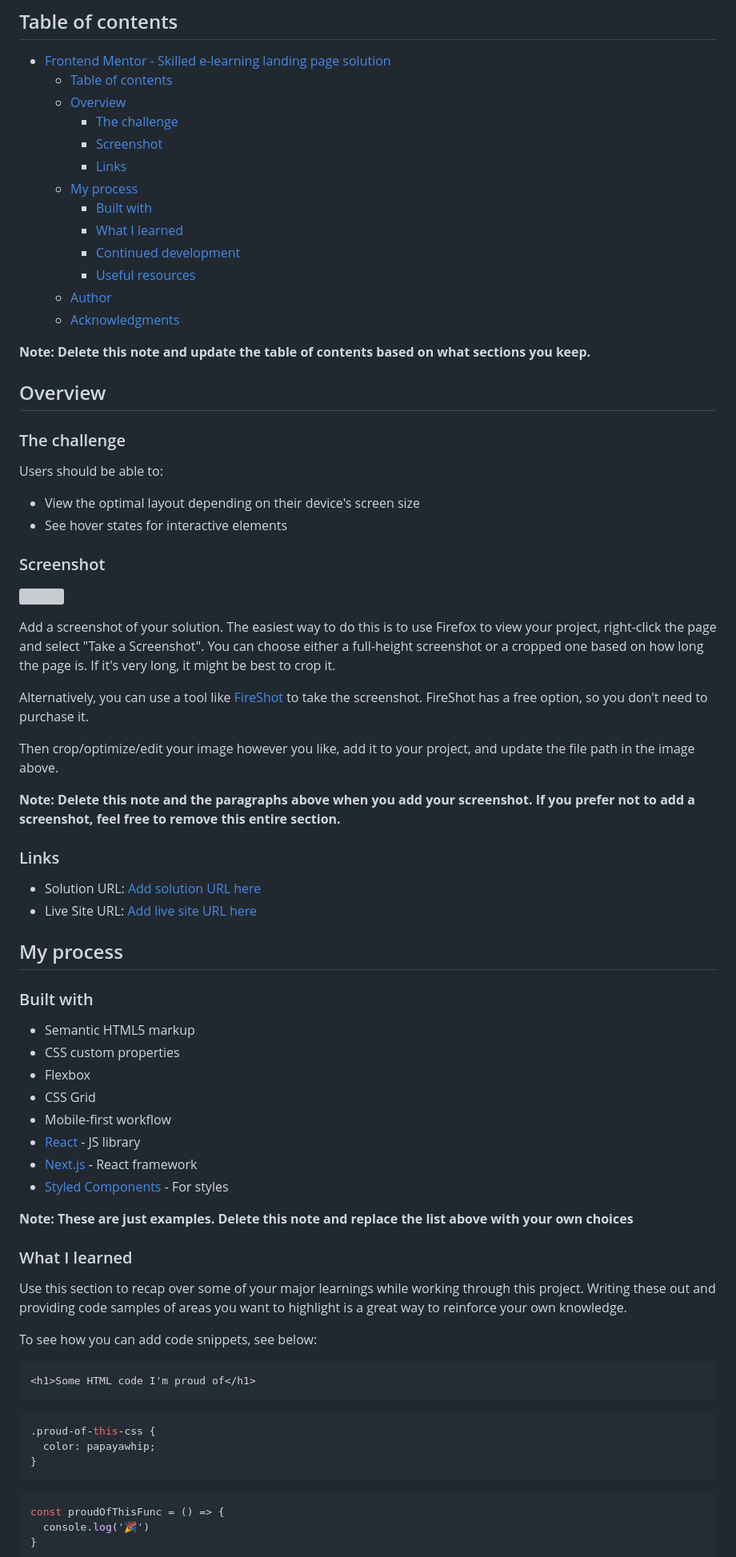
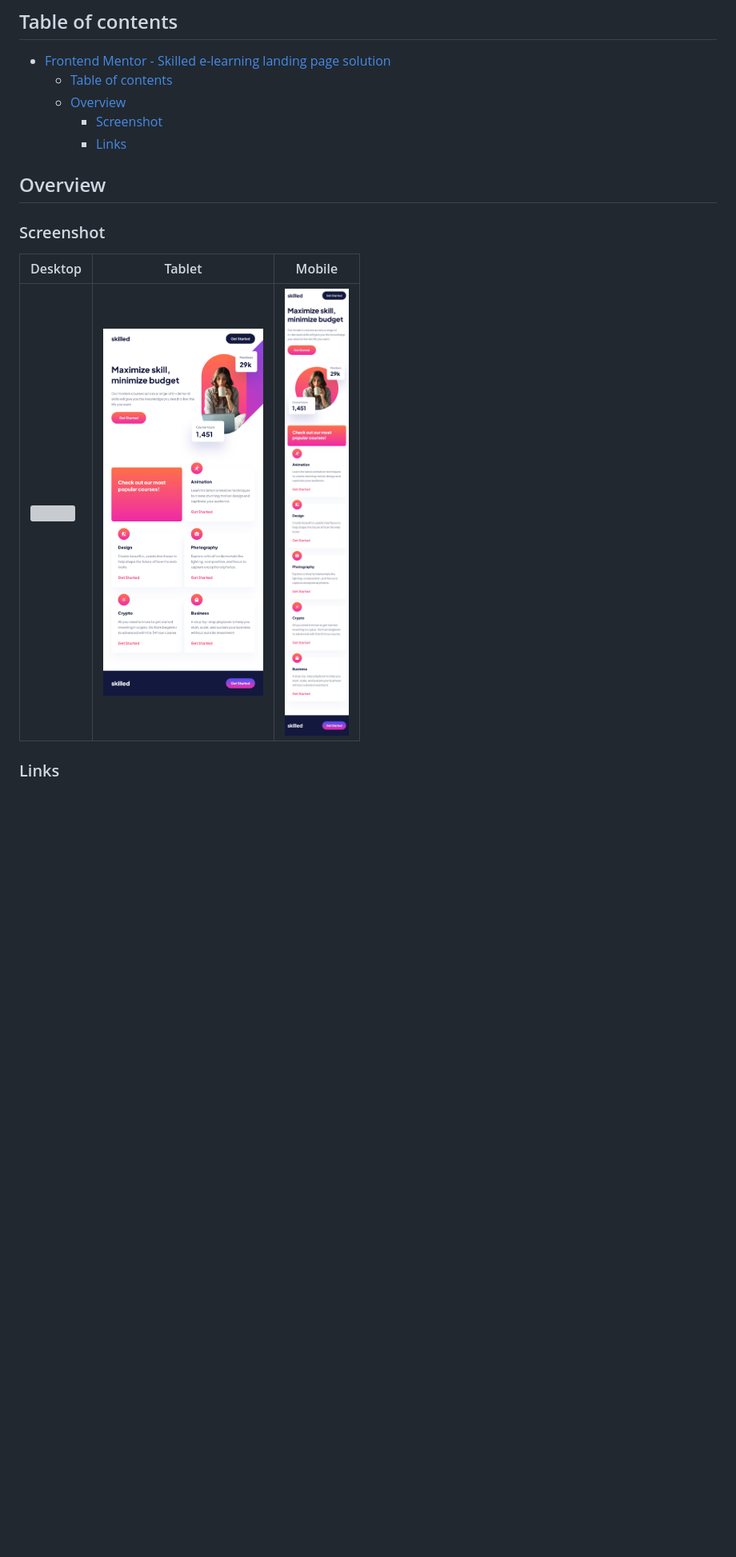
Before and after one commit to kosmonavtsv/fm-skilled-elearning-landing-page, a Markdown page: README.md, the part around the change printed below. Shown: that part at 80% size. Drawn GitHub-style; pictures changed too: screenshots/mobile.png (added), screenshots/tablet.png (added); blank space fills up the shorter version; grey boxes are pictures that could not be loaded.

````diff
--- a/README.md
+++ b/README.md
@@ -7,77 +7,16 @@ This is a solution to the [Skilled e-learning landing page challenge on Frontend
 - [Frontend Mentor - Skilled e-learning landing page solution](#frontend-mentor---skilled-e-learning-landing-page-solution)
   - [Table of contents](#table-of-contents)
   - [Overview](#overview)
-    - [The challenge](#the-challenge)
     - [Screenshot](#screenshot)
     - [Links](#links)
-  - [My process](#my-process)
-    - [Built with](#built-with)
-    - [What I learned](#what-i-learned)
-    - [Continued development](#continued-development)
-    - [Useful resources](#useful-resources)
-  - [Author](#author)
-  - [Acknowledgments](#acknowledgments)
-
-**Note: Delete this note and update the table of contents based on what sections you keep.**
 
 ## Overview
 
-### The challenge
-
-Users should be able to:
-
-- View the optimal layout depending on their device's screen size
-- See hover states for interactive elements
-
 ### Screenshot
 
-![](./screenshot.jpg)
-
-Add a screenshot of your solution. The easiest way to do this is to use Firefox to view your project, right-click the page and select "Take a Screenshot". You can choose either a full-height screenshot or a cropped one based on how long the page is. If it's very long, it might be best to crop it.
-
-Alternatively, you can use a tool like [FireShot](https://getfireshot.com/) to take the screenshot. FireShot has a free option, so you don't need to purchase it.
-
-Then crop/optimize/edit your image however you like, add it to your project, and update the file path in the image above.
-
-**Note: Delete this note and the paragraphs above when you add your screenshot. If you prefer not to add a screenshot, feel free to remove this entire section.**
+|Desktop|Tablet|Mobile|
+|--|--|--|
+|<img src="./screenshots/desktop.png" width="400"/>|<img src="./screenshots/tablet.png" width="200"/>|<img src="./screenshots/mobile.png" width="100">|
 
 ### Links
 
-- Solution URL: [Add solution URL here](https://your-solution-url.com)
-- Live Site URL: [Add live site URL here](https://your-live-site-url.com)
-
-## My process
-
-### Built with
-
-- Semantic HTML5 markup
-- CSS custom properties
-- Flexbox
-- CSS Grid
-- Mobile-first workflow
-- [React](https://reactjs.org/) - JS library
-- [Next.js](https://nextjs.org/) - React framework
-- [Styled Components](https://styled-components.com/) - For styles
-
-**Note: These are just examples. Delete this note and replace the list above with your own choices**
-
-### What I learned
-
-Use this section to recap over some of your major learnings while working through this project. Writing these out and providing code samples of areas you want to highlight is a great way to reinforce your own knowledge.
-
-To see how you can add code snippets, see below:
-
-```html
-<h1>Some HTML code I'm proud of</h1>
-```
-```css
-.proud-of-this-css {
-  color: papayawhip;
-}
-```
-```js
-const proudOfThisFunc = () => {
-  console.log('🎉')
-}
-```
-
````
Also changed, not shown: other parts of README.md (+2 -30 lines), 1 other file.
